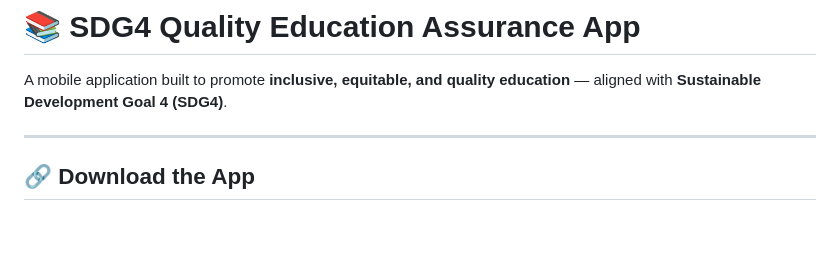
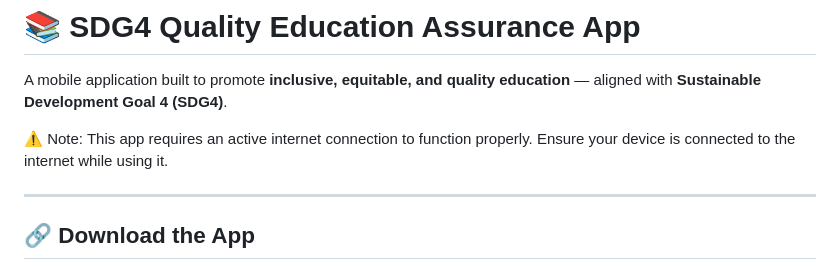
Before and after one commit to danmwix/flutter-project, a Markdown page: README.md, the part around the change. Drawn GitHub-style; blank space fills up the shorter version.

```diff
--- a/README.md
+++ b/README.md
@@ -1,6 +1,9 @@
 # 📚 SDG4 Quality Education Assurance App
 
 A mobile application built to promote **inclusive, equitable, and quality education** — aligned with **Sustainable Development Goal 4 (SDG4)**.
+
+
+⚠️ Note: This app requires an active internet connection to function properly. Ensure your device is connected to the internet while using it.
 
 ---
 
```
